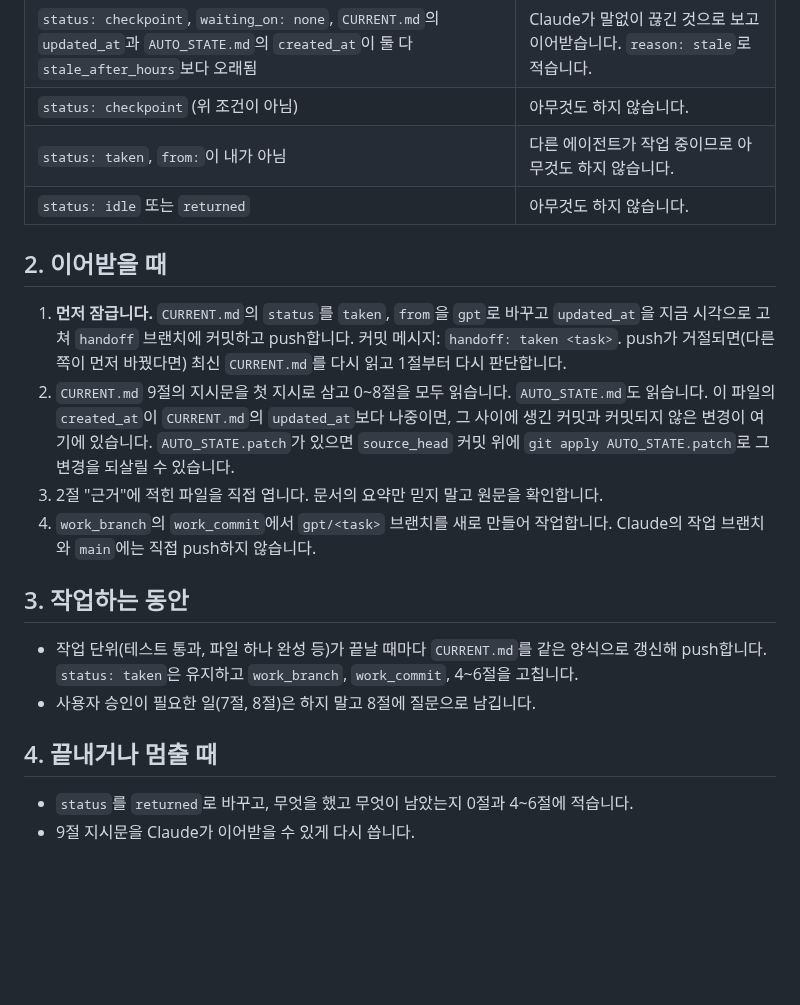
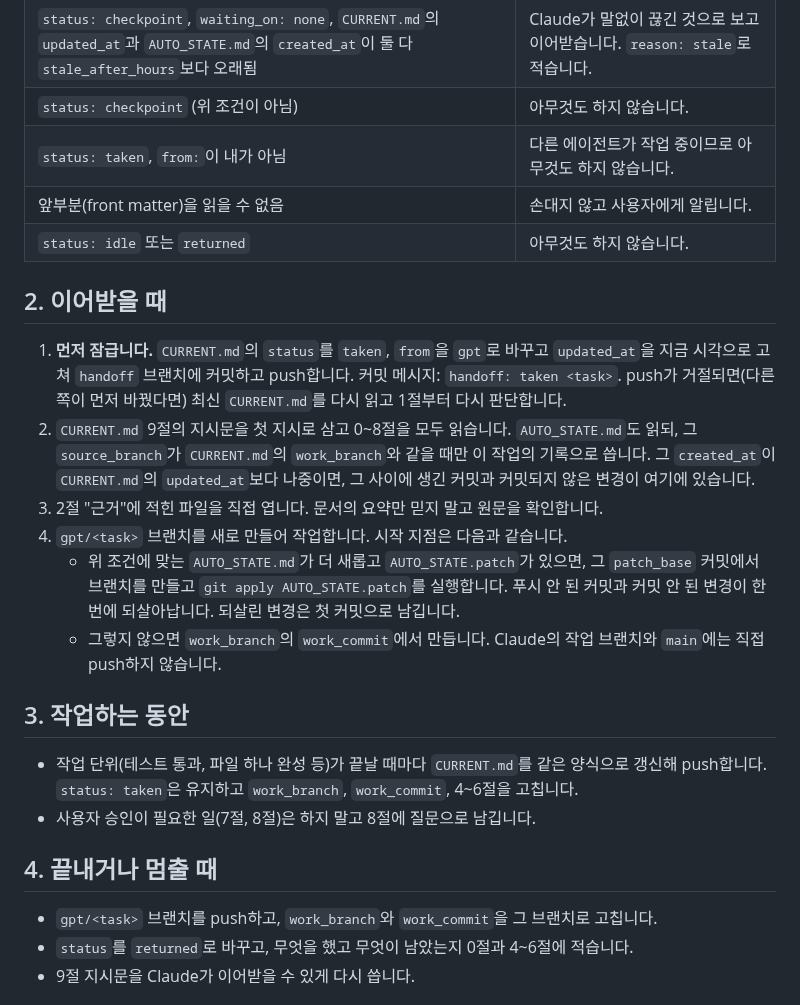
Before and after one commit to xkg4real/quantgen, a Markdown page: AGENTS.md, the part around the change. Rendered like a GitHub page; blank space fills up the shorter version.

```diff
--- a/AGENTS.md
+++ b/AGENTS.md
@@ -14,6 +14,7 @@
 | `status: checkpoint`, `waiting_on: none`, `CURRENT.md`의 `updated_at`과 `AUTO_STATE.md`의 `created_at`이 둘 다 `stale_after_hours`보다 오래됨 | Claude가 말없이 끊긴 것으로 보고 이어받습니다. `reason: stale`로 적습니다. |
 | `status: checkpoint` (위 조건이 아님) | 아무것도 하지 않습니다. |
 | `status: taken`, `from:`이 내가 아님 | 다른 에이전트가 작업 중이므로 아무것도 하지 않습니다. |
+| 앞부분(front matter)을 읽을 수 없음 | 손대지 않고 사용자에게 알립니다. |
 | `status: idle` 또는 `returned` | 아무것도 하지 않습니다. |
 
 ## 2. 이어받을 때
@@ -23,11 +24,15 @@
    커밋 메시지: `handoff: taken <task>`. push가 거절되면(다른 쪽이 먼저 바꿨다면)
    최신 `CURRENT.md`를 다시 읽고 1절부터 다시 판단합니다.
 2. `CURRENT.md` 9절의 지시문을 첫 지시로 삼고 0~8절을 모두 읽습니다. `AUTO_STATE.md`도
-   읽습니다. 이 파일의 `created_at`이 `CURRENT.md`의 `updated_at`보다 나중이면, 그 사이에
-   생긴 커밋과 커밋되지 않은 변경이 여기에 있습니다. `AUTO_STATE.patch`가 있으면
-   `source_head` 커밋 위에 `git apply AUTO_STATE.patch`로 그 변경을 되살릴 수 있습니다.
+   읽되, 그 `source_branch`가 `CURRENT.md`의 `work_branch`와 같을 때만 이 작업의 기록으로
+   씁니다. 그 `created_at`이 `CURRENT.md`의 `updated_at`보다 나중이면, 그 사이에 생긴 커밋과
+   커밋되지 않은 변경이 여기에 있습니다.
 3. 2절 "근거"에 적힌 파일을 직접 엽니다. 문서의 요약만 믿지 말고 원문을 확인합니다.
-4. `work_branch`의 `work_commit`에서 `gpt/<task>` 브랜치를 새로 만들어 작업합니다.
+4. `gpt/<task>` 브랜치를 새로 만들어 작업합니다. 시작 지점은 다음과 같습니다.
+   - 위 조건에 맞는 `AUTO_STATE.md`가 더 새롭고 `AUTO_STATE.patch`가 있으면, 그 `patch_base`
+     커밋에서 브랜치를 만들고 `git apply AUTO_STATE.patch`를 실행합니다. 푸시 안 된 커밋과
+     커밋 안 된 변경이 한 번에 되살아납니다. 되살린 변경은 첫 커밋으로 남깁니다.
+   - 그렇지 않으면 `work_branch`의 `work_commit`에서 만듭니다.
    Claude의 작업 브랜치와 `main`에는 직접 push하지 않습니다.
 
 ## 3. 작업하는 동안
@@ -39,6 +44,7 @@
 
 ## 4. 끝내거나 멈출 때
 
+- `gpt/<task>` 브랜치를 push하고, `work_branch`와 `work_commit`을 그 브랜치로 고칩니다.
 - `status`를 `returned`로 바꾸고, 무엇을 했고 무엇이 남았는지 0절과 4~6절에 적습니다.
 - 9절 지시문을 Claude가 이어받을 수 있게 다시 씁니다.
 
```
Also changed, not shown: README.md (+10 -5 lines), TEMPLATE.md (+2 -2 lines).
